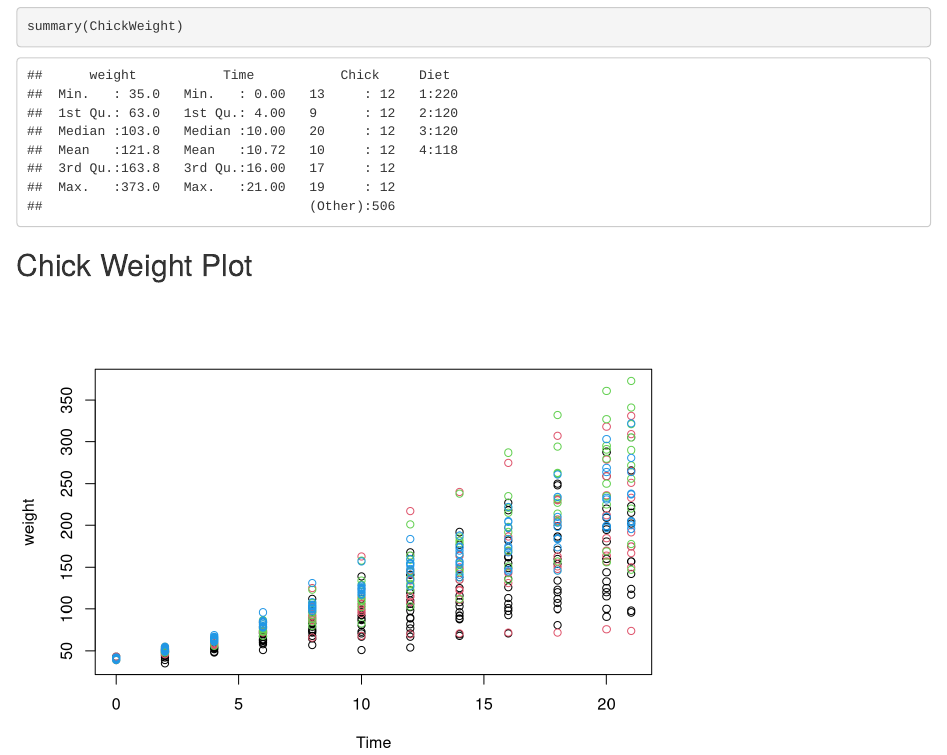
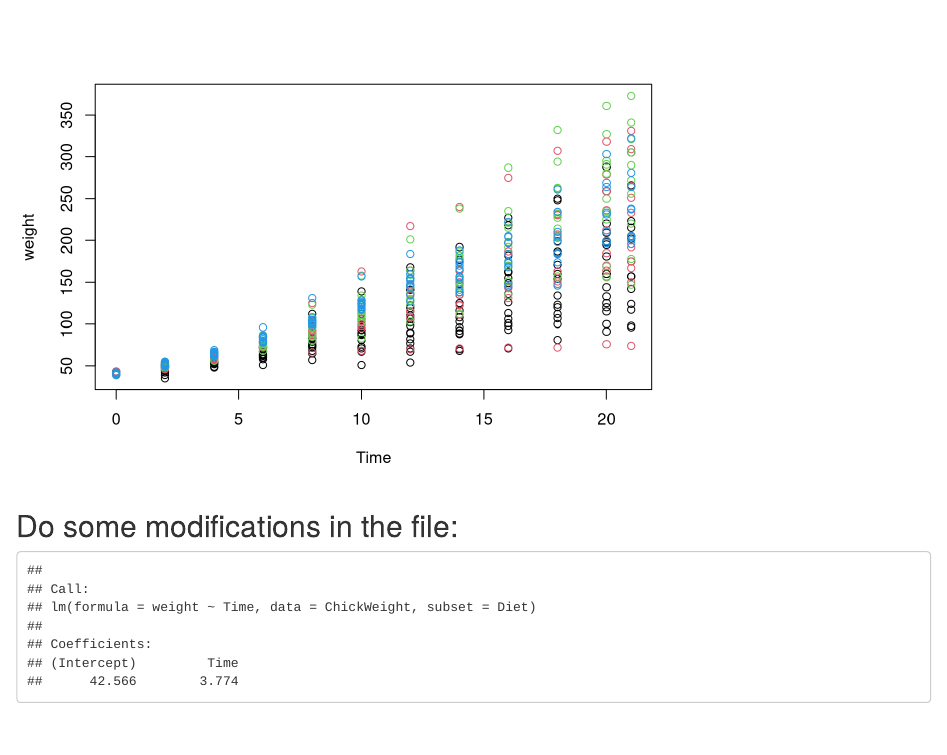
Before and after one commit to Joao-Albuquerque/GitHub-R-Demo, an R Markdown document (Learning about GitHub.Rmd): the page in a window 1100 px wide, from 210 px down before the commit and from 490 px down after it. Rendered offline with R 4.5, knitr and Pandoc, with nearby package versions.

Commit message:
GLM of the Chick Weight

````diff
--- a/Learning about GitHub.Rmd
+++ b/Learning about GitHub.Rmd
@@ -22,3 +22,9 @@ summary(ChickWeight)
 ```{r pressure, echo=FALSE}
 with(ChickWeight, plot(Time, weight, col=Diet))
 ```
+
+## Do some modifications in the file:
+
+```{r pressure, echo=FALSE}
+lm(weight~Time,Diet, data=ChickWeight)
+```
````
